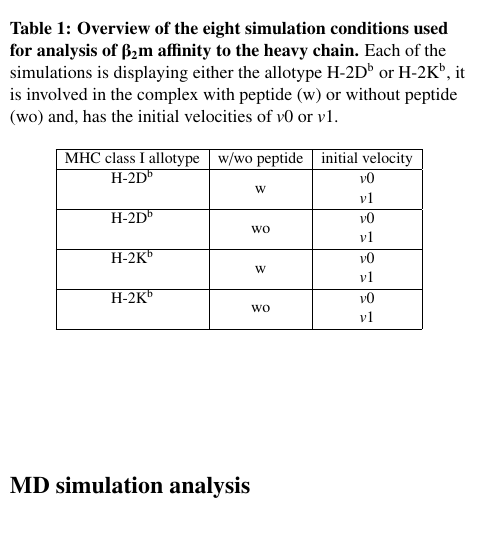
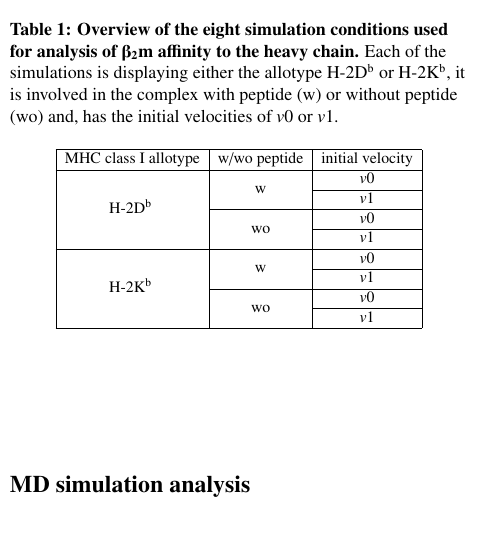
Before and after one commit to marivalen/bachelor_thesis, a LaTeX thesis (bachelorthesis.tex): part of one column of page 2 of 8, cut so that both start at the same text. Compiled offline with pdfLaTeX.

Commit message:
table multirow magic

```diff
--- a/bachelorthesis.tex
+++ b/bachelorthesis.tex
@@ -115,14 +115,22 @@ All the simulations are \SI{40}{\nano\second} long and were performed  at \SI{30
 \resizebox{0.4\textwidth}{!} {
 \begin{tabular}{|c|c|c|c|}  \hline
 MHC class I allotype& w/wo peptide&initial velocity\\ \hline
-\db&\multirow{2}{*}{w}&$v0$\\
-&&$v1$\\  \hline
-\db&\multirow{2}{*}{wo}&$v0$\\
-&&$v1$\\  \hline
-\kb&\multirow{2}{*}{w}&$v0$\\
-&&$v1$\\  \hline
-\kb&\multirow{2}{*}{wo}&$v0$\\
-&&$v1$\\  \hline
+\multirow{4}{*}{\db}&\multirow{2}{*}{w}&$v0$\\
+\cline{3-3}
+&&$v1$\\
+\cline{2-3}
+&\multirow{2}{*}{wo}&$v0$\\
+\cline{3-3}
+&&$v1$\\
+\hline
+\multirow{4}{*}{\kb}&\multirow{2}{*}{w}&$v0$\\
+\cline{3-3}
+&&$v1$\\
+\cline{2-3}
+&\multirow{2}{*}{wo}&$v0$\\
+\cline{3-3}
+&&$v1$\\
+\hline
 
 \end{tabular}
 }
```
